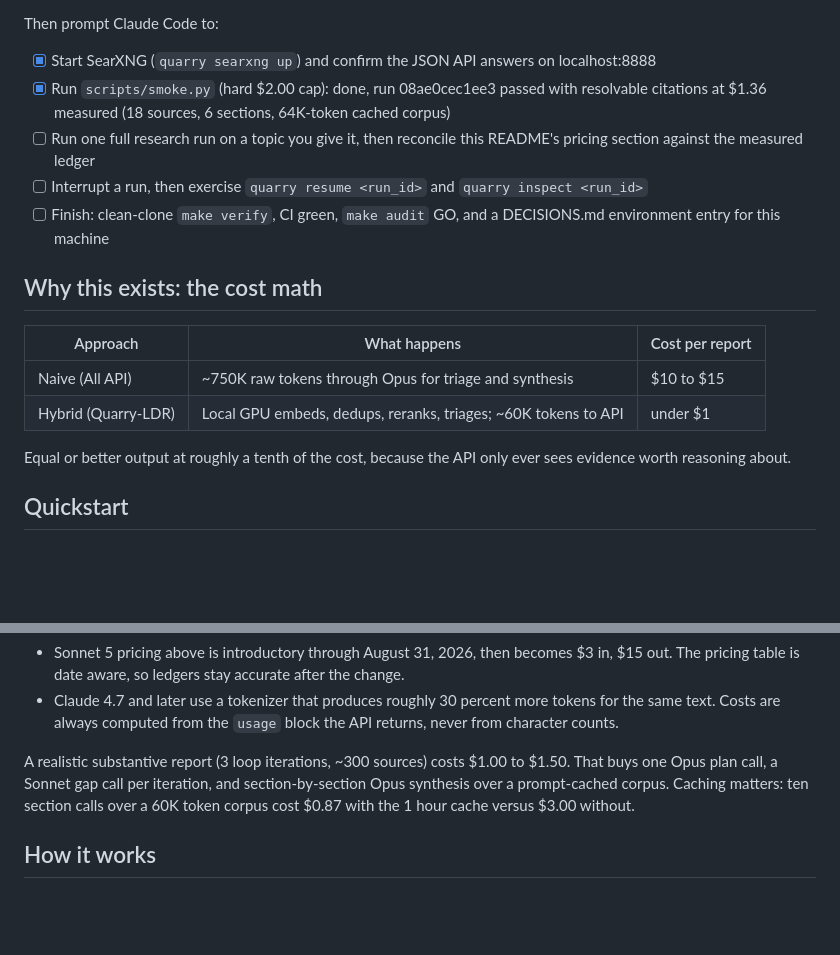
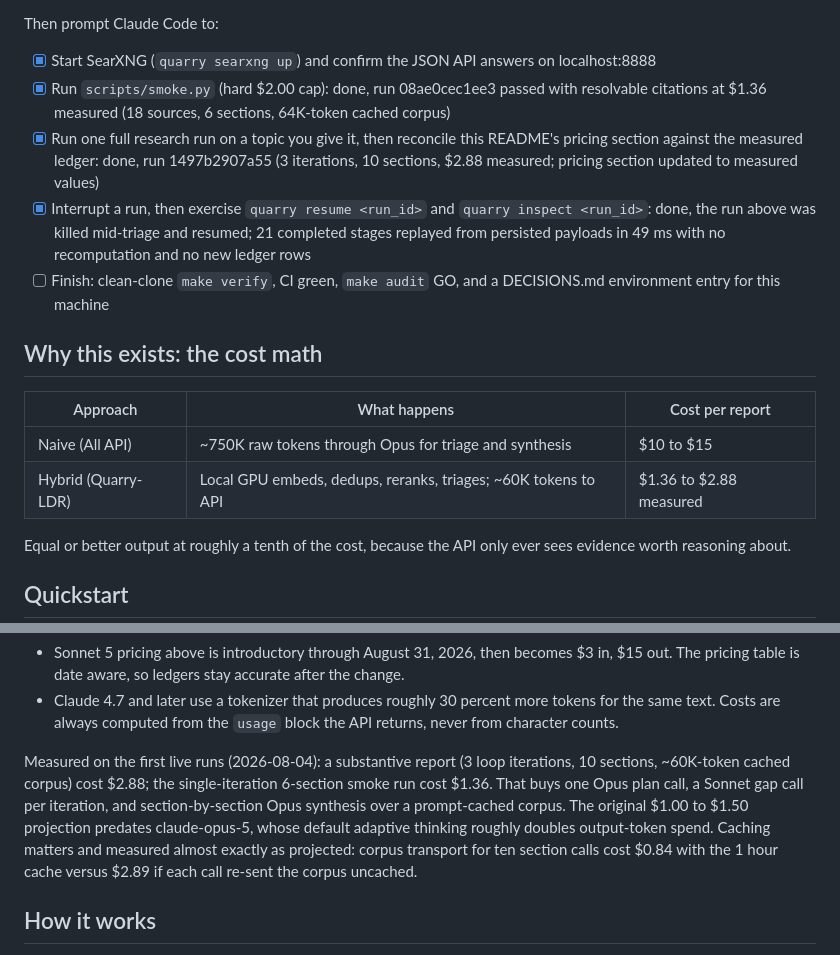
Before and after one commit to vignesh-nagarajan-vn/Quarry-LDR, a Markdown page: README.md, 2 parts joined by grey strips. Rendered like a GitHub page; blank space fills up the shorter version.

```diff
--- a/README.md
+++ b/README.md
@@ -19,8 +19,8 @@ Then prompt Claude Code to:
 
 - [x] Start SearXNG (`quarry searxng up`) and confirm the JSON API answers on localhost:8888
 - [x] Run `scripts/smoke.py` (hard $2.00 cap): done, run 08ae0cec1ee3 passed with resolvable citations at $1.36 measured (18 sources, 6 sections, 64K-token cached corpus)
-- [ ] Run one full research run on a topic you give it, then reconcile this README's pricing section against the measured ledger
-- [ ] Interrupt a run, then exercise `quarry resume <run_id>` and `quarry inspect <run_id>`
+- [x] Run one full research run on a topic you give it, then reconcile this README's pricing section against the measured ledger: done, run 1497b2907a55 (3 iterations, 10 sections, $2.88 measured; pricing section updated to measured values)
+- [x] Interrupt a run, then exercise `quarry resume <run_id>` and `quarry inspect <run_id>`: done, the run above was killed mid-triage and resumed; 21 completed stages replayed from persisted payloads in 49 ms with no recomputation and no new ledger rows
 - [ ] Finish: clean-clone `make verify`, CI green, `make audit` GO, and a DECISIONS.md environment entry for this machine
 
 ## Why this exists: the cost math
@@ -28,7 +28,7 @@ Then prompt Claude Code to:
 | Approach | What happens | Cost per report |
 | --- | --- | --- |
 | Naive (All API) | ~750K raw tokens through Opus for triage and synthesis | $10 to $15 |
-| Hybrid (Quarry-LDR) | Local GPU embeds, dedups, reranks, triages; ~60K tokens to API | under $1 |
+| Hybrid (Quarry-LDR) | Local GPU embeds, dedups, reranks, triages; ~60K tokens to API | $1.36 to $2.88 measured |
 
 Equal or better output at roughly a tenth of the cost, because the API only ever sees evidence worth reasoning about.
 
@@ -64,7 +64,7 @@ Two caveats the ledger encodes:
 - Sonnet 5 pricing above is introductory through August 31, 2026, then becomes $3 in, $15 out. The pricing table is date aware, so ledgers stay accurate after the change.
 - Claude 4.7 and later use a tokenizer that produces roughly 30 percent more tokens for the same text. Costs are always computed from the `usage` block the API returns, never from character counts.
 
-A realistic substantive report (3 loop iterations, ~300 sources) costs $1.00 to $1.50. That buys one Opus plan call, a Sonnet gap call per iteration, and section-by-section Opus synthesis over a prompt-cached corpus. Caching matters: ten section calls over a 60K token corpus cost $0.87 with the 1 hour cache versus $3.00 without.
+Measured on the first live runs (2026-08-04): a substantive report (3 loop iterations, 10 sections, ~60K-token cached corpus) cost $2.88; the single-iteration 6-section smoke run cost $1.36. That buys one Opus plan call, a Sonnet gap call per iteration, and section-by-section Opus synthesis over a prompt-cached corpus. The original $1.00 to $1.50 projection predates claude-opus-5, whose default adaptive thinking roughly doubles output-token spend. Caching matters and measured almost exactly as projected: corpus transport for ten section calls cost $0.84 with the 1 hour cache versus $2.89 if each call re-sent the corpus uncached.
 
 ## How it works
 
```
Also changed, not shown: DECISIONS.md (+10 -0 lines).
